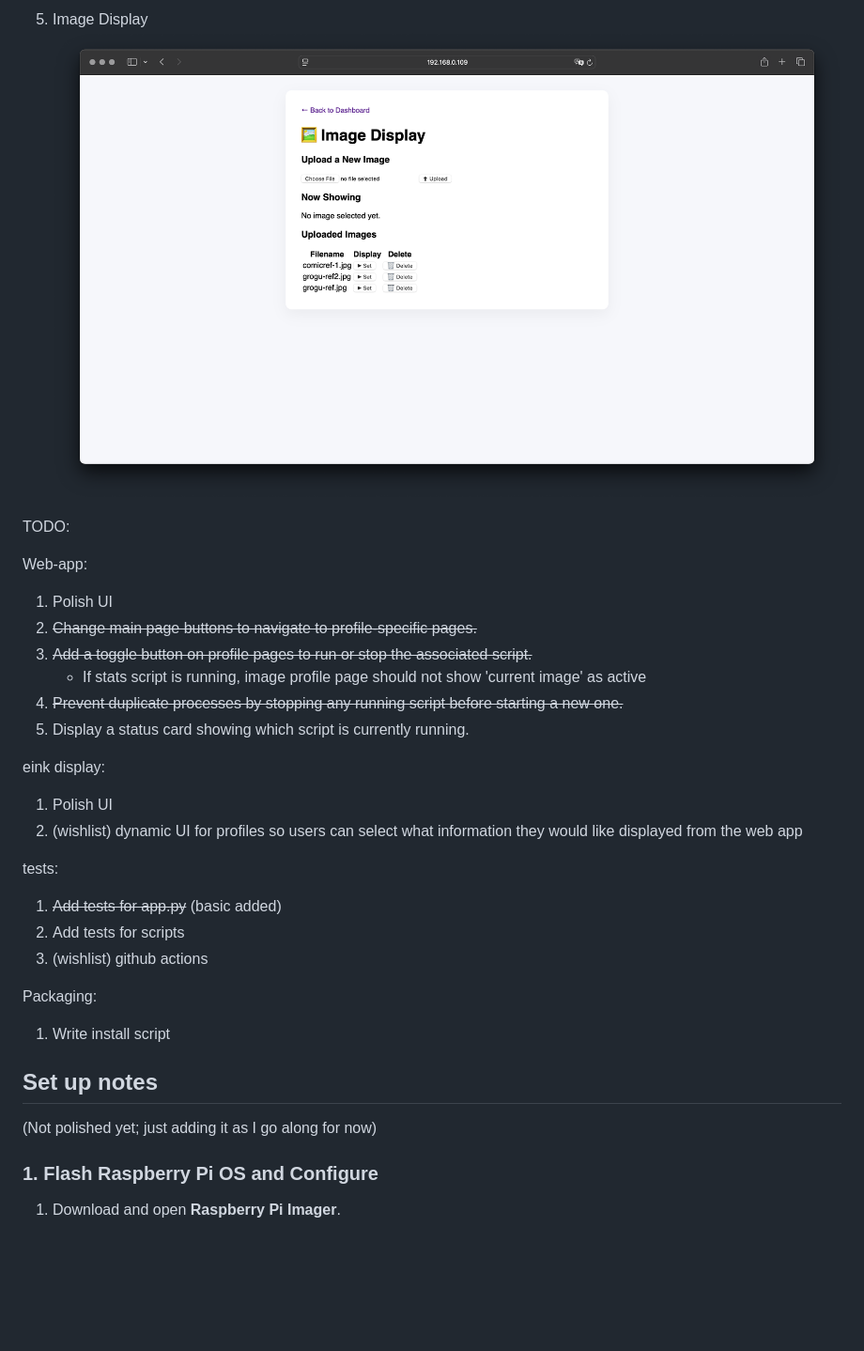
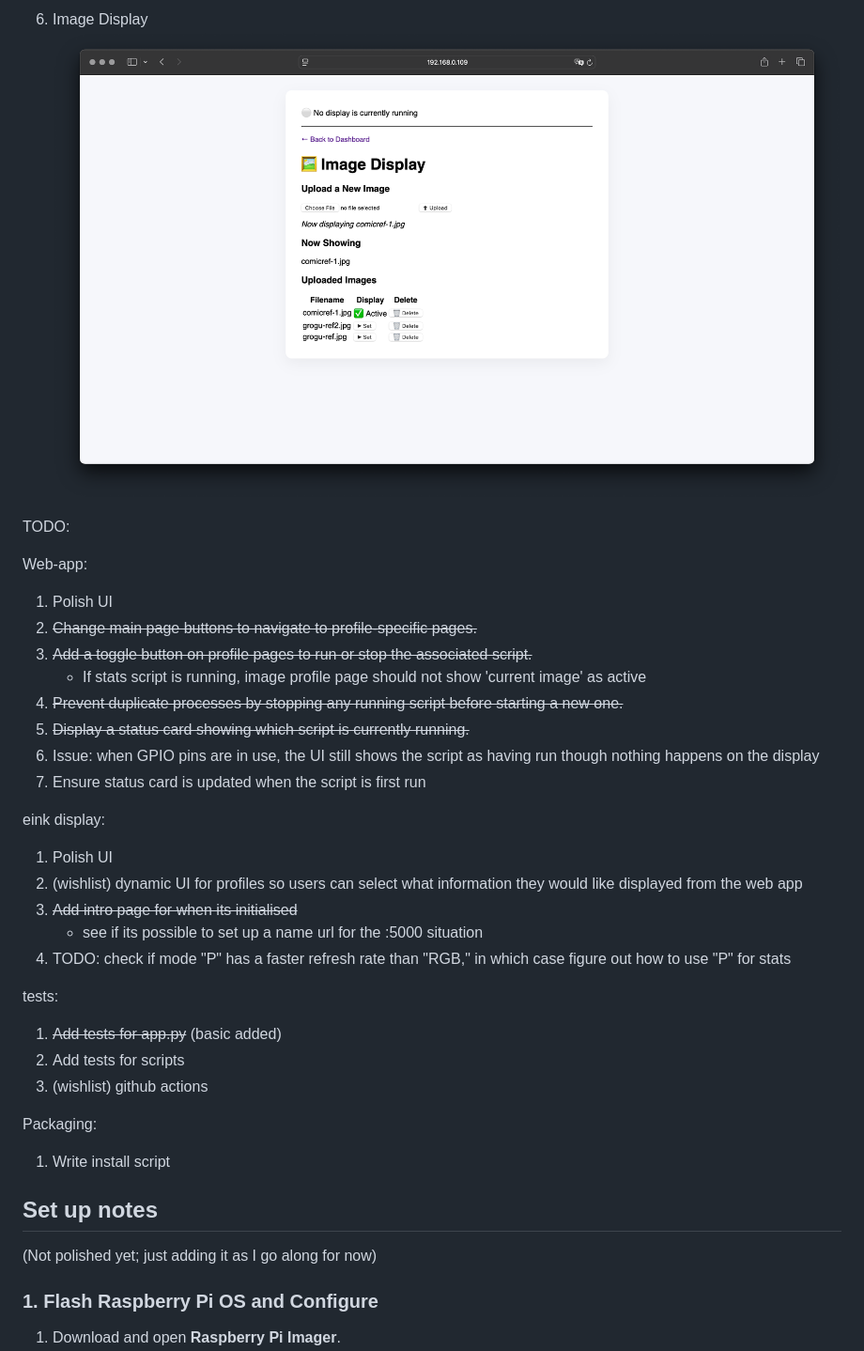
Before and after one commit to AnuKritiW/pipeline-project-AnuKritiW, a Markdown page: README.md, the part around the change printed below. Shown: that part at 94% size. Rendered like a GitHub page; pictures changed too: assets/webApp-ImageProfile.png (added); blank space fills up the shorter version.

```diff
--- a/README.md
+++ b/README.md
@@ -20,6 +24,6 @@ More needs to be added here but for now it just as a run/stop toggle
 
-5. Image Display
-![webApp-imageprofilecard](./assets/einkDisplay-imageprofilecard-2.png)
+6. Image Display
+![webApp-imageprofilecard](./assets/webApp-ImageProfile.png)
 
 TODO:
 
@@ -29,11 +33,16 @@ Web-app:
 3. ~~Add a toggle button on profile pages to run or stop the associated script.~~
     - If stats script is running, image profile page should not show 'current image' as active
 4. ~~Prevent duplicate processes by stopping any running script before starting a new one.~~
-5. Display a status card showing which script is currently running.
+5. ~~Display a status card showing which script is currently running.~~
+6. Issue: when GPIO pins are in use, the UI still shows the script as having run though nothing happens on the display
+7. Ensure status card is updated when the script is first run
 
 eink display:
 1. Polish UI
 2. (wishlist) dynamic UI for profiles so users can select what information they would like displayed from the web app
+3. ~~Add intro page for when its initialised~~
+    - see if its possible to set up a name url for the <your-ip>:5000 situation
+4. TODO: check if mode "P" has a faster refresh rate than "RGB," in which case figure out how to use "P" for stats
 
 tests:
 1. ~~Add tests for app.py~~ (basic added)
@@ -46,7 +55,6 @@ Packaging:
 ## Set up notes
 
 (Not polished yet; just adding it as I go along for now)
-
 
 ### 1. Flash Raspberry Pi OS and Configure
 
```
Also changed, not shown: other parts of README.md (+21 -5 lines), assets/einkDisplay-splashscreen.jpeg (added), assets/webApp-HomePage.png (added), assets/webApp-StatsProfile.png (added).
